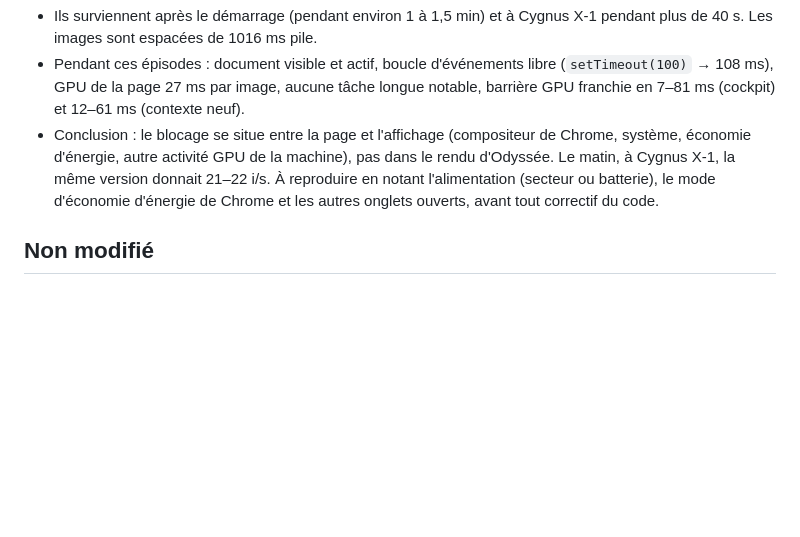
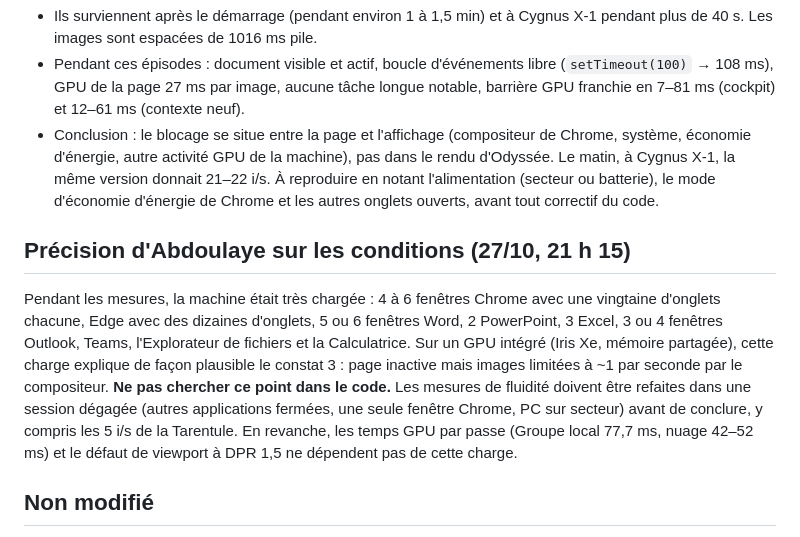
Before and after one commit to Tommy1er/odyssee, a Markdown page: docs/RELAIS-CLAUDE-2026-10-27-RETEST-PERF.md, the part around the change. Drawn GitHub-style; blank space fills up the shorter version.

Commit message:
Relais : conditions de mesure (machine très chargée) — épisodes à ~1 i/s hors code
Co-Authored-By: Claude Opus 5.5 <noreply@anthropic.com>
Claude-Session: https://claude.ai/code/session_01KbVZ8dCww2ukqrZGtAucUk

```diff
--- a/docs/RELAIS-CLAUDE-2026-10-27-RETEST-PERF.md
+++ b/docs/RELAIS-CLAUDE-2026-10-27-RETEST-PERF.md
@@ -36,6 +36,10 @@ Claude, 27/10/2026 vers 14 h 40–15 h 10 UTC. Version publiée par Codex, `/coc
 - Pendant ces épisodes : document visible et actif, boucle d'événements libre (`setTimeout(100)` → 108 ms), GPU de la page 27 ms par image, aucune tâche longue notable, barrière GPU franchie en 7–81 ms (cockpit) et 12–61 ms (contexte neuf).
 - Conclusion : le blocage se situe entre la page et l'affichage (compositeur de Chrome, système, économie d'énergie, autre activité GPU de la machine), pas dans le rendu d'Odyssée. Le matin, à Cygnus X-1, la même version donnait 21–22 i/s. À reproduire en notant l'alimentation (secteur ou batterie), le mode d'économie d'énergie de Chrome et les autres onglets ouverts, avant tout correctif du code.
 
+## Précision d'Abdoulaye sur les conditions (27/10, 21 h 15)
+
+Pendant les mesures, la machine était très chargée : 4 à 6 fenêtres Chrome avec une vingtaine d'onglets chacune, Edge avec des dizaines d'onglets, 5 ou 6 fenêtres Word, 2 PowerPoint, 3 Excel, 3 ou 4 fenêtres Outlook, Teams, l'Explorateur de fichiers et la Calculatrice. Sur un GPU intégré (Iris Xe, mémoire partagée), cette charge explique de façon plausible le constat 3 : page inactive mais images limitées à ~1 par seconde par le compositeur. **Ne pas chercher ce point dans le code.** Les mesures de fluidité doivent être refaites dans une session dégagée (autres applications fermées, une seule fenêtre Chrome, PC sur secteur) avant de conclure, y compris les 5 i/s de la Tarentule. En revanche, les temps GPU par passe (Groupe local 77,7 ms, nuage 42–52 ms) et le défaut de viewport à DPR 1,5 ne dépendent pas de cette charge.
+
 ## Non modifié
 
 Aucun changement de code par Claude dans ce relais (répartition demandée par Abdoulaye : Claude mesure, Codex code).
```
